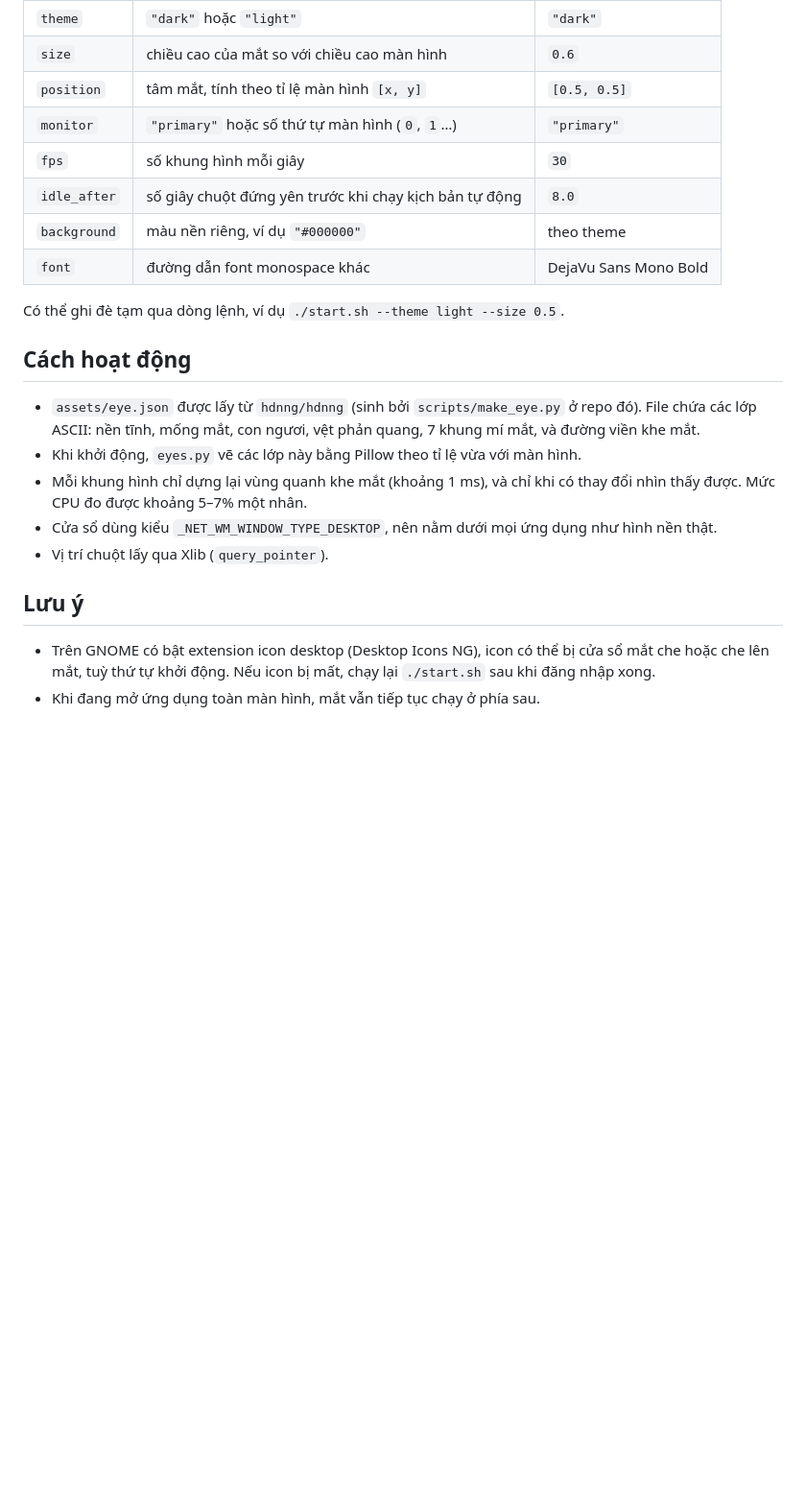
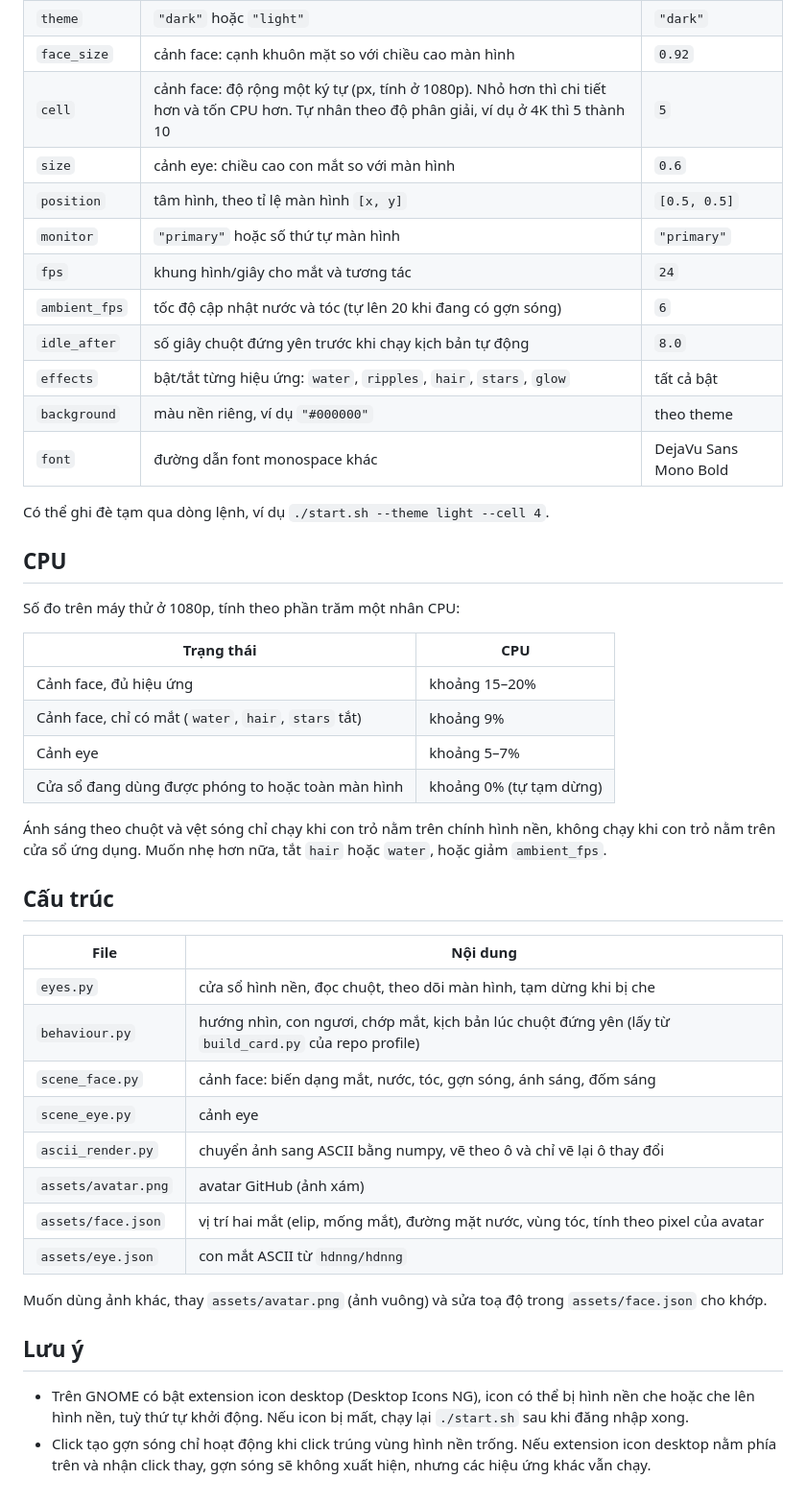
Before and after one commit to hdnng/eyes-desktop, a Markdown page: README.md, the part around one of its changes. Shown at 96% size. Drawn GitHub-style; blank space fills up the shorter version.

```diff
--- a/README.md
+++ b/README.md
@@ -52,23 +65,47 @@ Sửa `config.json` rồi chạy lại `./start.sh`:
 | `theme` | `"dark"` hoặc `"light"` | `"dark"` |
-| `size` | chiều cao của mắt so với chiều cao màn hình | `0.6` |
-| `position` | tâm mắt, tính theo tỉ lệ màn hình `[x, y]` | `[0.5, 0.5]` |
-| `monitor` | `"primary"` hoặc số thứ tự màn hình (`0`, `1`…) | `"primary"` |
-| `fps` | số khung hình mỗi giây | `30` |
+| `face_size` | cảnh face: cạnh khuôn mặt so với chiều cao màn hình | `0.92` |
+| `cell` | cảnh face: độ rộng một ký tự (px, tính ở 1080p). Nhỏ hơn thì chi tiết hơn và tốn CPU hơn. Tự nhân theo độ phân giải, ví dụ ở 4K thì 5 thành 10 | `5` |
+| `size` | cảnh eye: chiều cao con mắt so với màn hình | `0.6` |
+| `position` | tâm hình, theo tỉ lệ màn hình `[x, y]` | `[0.5, 0.5]` |
+| `monitor` | `"primary"` hoặc số thứ tự màn hình | `"primary"` |
+| `fps` | khung hình/giây cho mắt và tương tác | `24` |
+| `ambient_fps` | tốc độ cập nhật nước và tóc (tự lên 20 khi đang có gợn sóng) | `6` |
 | `idle_after` | số giây chuột đứng yên trước khi chạy kịch bản tự động | `8.0` |
+| `effects` | bật/tắt từng hiệu ứng: `water`, `ripples`, `hair`, `stars`, `glow` | tất cả bật |
 | `background` | màu nền riêng, ví dụ `"#000000"` | theo theme |
 | `font` | đường dẫn font monospace khác | DejaVu Sans Mono Bold |
 
-Có thể ghi đè tạm qua dòng lệnh, ví dụ `./start.sh --theme light --size 0.5`.
+Có thể ghi đè tạm qua dòng lệnh, ví dụ `./start.sh --theme light --cell 4`.
 
-## Cách hoạt động
+## CPU
 
-- `assets/eye.json` được lấy từ `hdnng/hdnng` (sinh bởi `scripts/make_eye.py` ở repo đó). File chứa các lớp ASCII: nền tĩnh, mống mắt, con ngươi, vệt phản quang, 7 khung mí mắt, và đường viền khe mắt.
-- Khi khởi động, `eyes.py` vẽ các lớp này bằng Pillow theo tỉ lệ vừa với màn hình.
-- Mỗi khung hình chỉ dựng lại vùng quanh khe mắt (khoảng 1 ms), và chỉ khi có thay đổi nhìn thấy được. Mức CPU đo được khoảng 5–7% một nhân.
-- Cửa sổ dùng kiểu `_NET_WM_WINDOW_TYPE_DESKTOP`, nên nằm dưới mọi ứng dụng như hình nền thật.
-- Vị trí chuột lấy qua Xlib (`query_pointer`).
+Số đo trên máy thử ở 1080p, tính theo phần trăm một nhân CPU:
+
+| Trạng thái | CPU |
+|---|---|
+| Cảnh face, đủ hiệu ứng | khoảng 15–20% |
+| Cảnh face, chỉ có mắt (`water`, `hair`, `stars` tắt) | khoảng 9% |
+| Cảnh eye | khoảng 5–7% |
+| Cửa sổ đang dùng được phóng to hoặc toàn màn hình | khoảng 0% (tự tạm dừng) |
+
+Ánh sáng theo chuột và vệt sóng chỉ chạy khi con trỏ nằm trên chính hình nền, không chạy khi con trỏ nằm trên cửa sổ ứng dụng. Muốn nhẹ hơn nữa, tắt `hair` hoặc `water`, hoặc giảm `ambient_fps`.
+
+## Cấu trúc
+
+| File | Nội dung |
+|---|---|
+| `eyes.py` | cửa sổ hình nền, đọc chuột, theo dõi màn hình, tạm dừng khi bị che |
+| `behaviour.py` | hướng nhìn, con ngươi, chớp mắt, kịch bản lúc chuột đứng yên (lấy từ `build_card.py` của repo profile) |
+| `scene_face.py` | cảnh face: biến dạng mắt, nước, tóc, gợn sóng, ánh sáng, đốm sáng |
+| `scene_eye.py` | cảnh eye |
+| `ascii_render.py` | chuyển ảnh sang ASCII bằng numpy, vẽ theo ô và chỉ vẽ lại ô thay đổi |
+| `assets/avatar.png` | avatar GitHub (ảnh xám) |
+| `assets/face.json` | vị trí hai mắt (elip, mống mắt), đường mặt nước, vùng tóc, tính theo pixel của avatar |
+| `assets/eye.json` | con mắt ASCII từ `hdnng/hdnng` |
+
+Muốn dùng ảnh khác, thay `assets/avatar.png` (ảnh vuông) và sửa toạ độ trong `assets/face.json` cho khớp.
 
 ## Lưu ý
 
-- Trên GNOME có bật extension icon desktop (Desktop Icons NG), icon có thể bị cửa sổ mắt che hoặc che lên mắt, tuỳ thứ tự khởi động. Nếu icon bị mất, chạy lại `./start.sh` sau khi đăng nhập xong.
-- Khi đang mở ứng dụng toàn màn hình, mắt vẫn tiếp tục chạy ở phía sau.
+- Trên GNOME có bật extension icon desktop (Desktop Icons NG), icon có thể bị hình nền che hoặc che lên hình nền, tuỳ thứ tự khởi động. Nếu icon bị mất, chạy lại `./start.sh` sau khi đăng nhập xong.
+- Click tạo gợn sóng chỉ hoạt động khi click trúng vùng hình nền trống. Nếu extension icon desktop nằm phía trên và nhận click thay, gợn sóng sẽ không xuất hiện, nhưng các hiệu ứng khác vẫn chạy.
```
Also changed, not shown: other parts of README.md (+30 -17 lines), assets/avatar.png (added), 8 other files.
